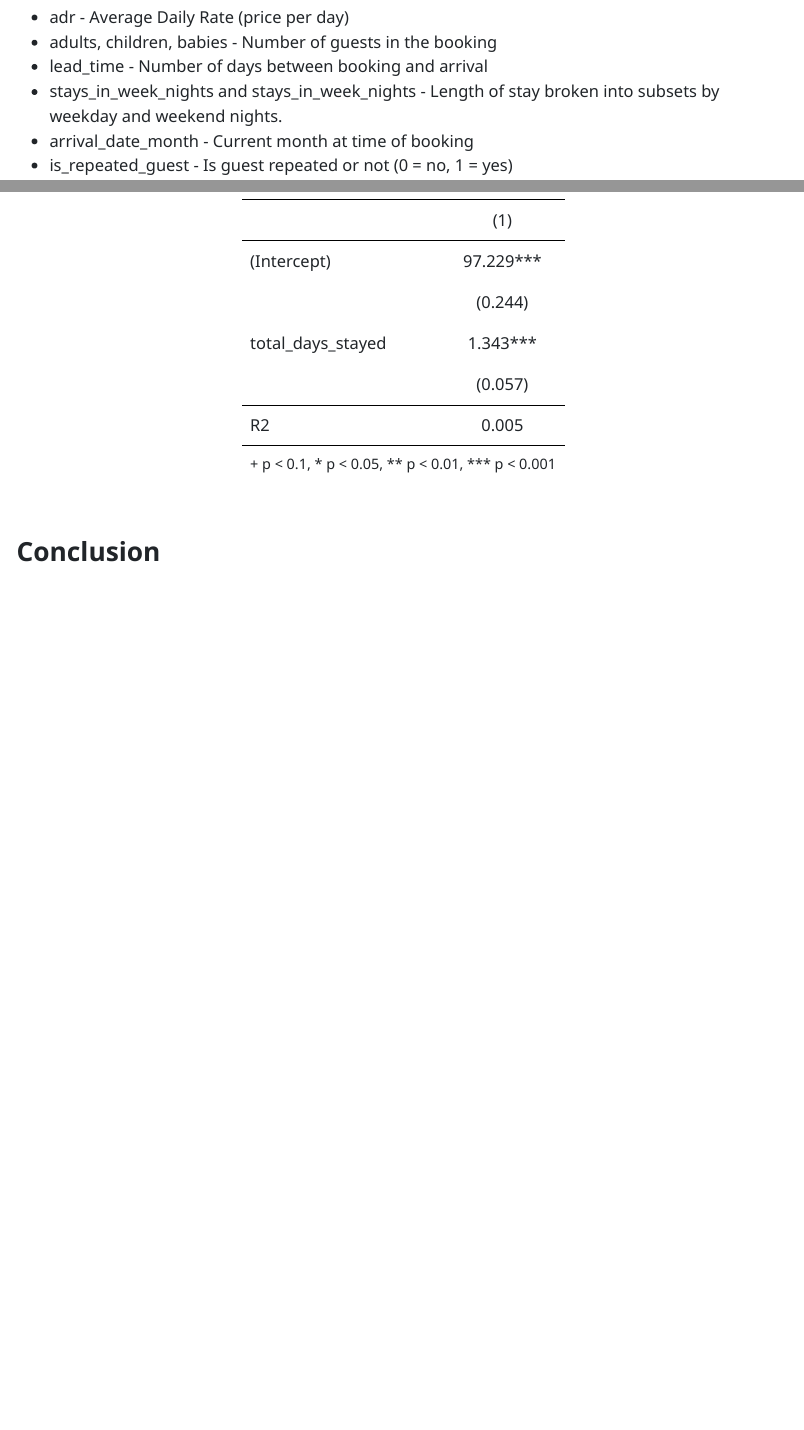
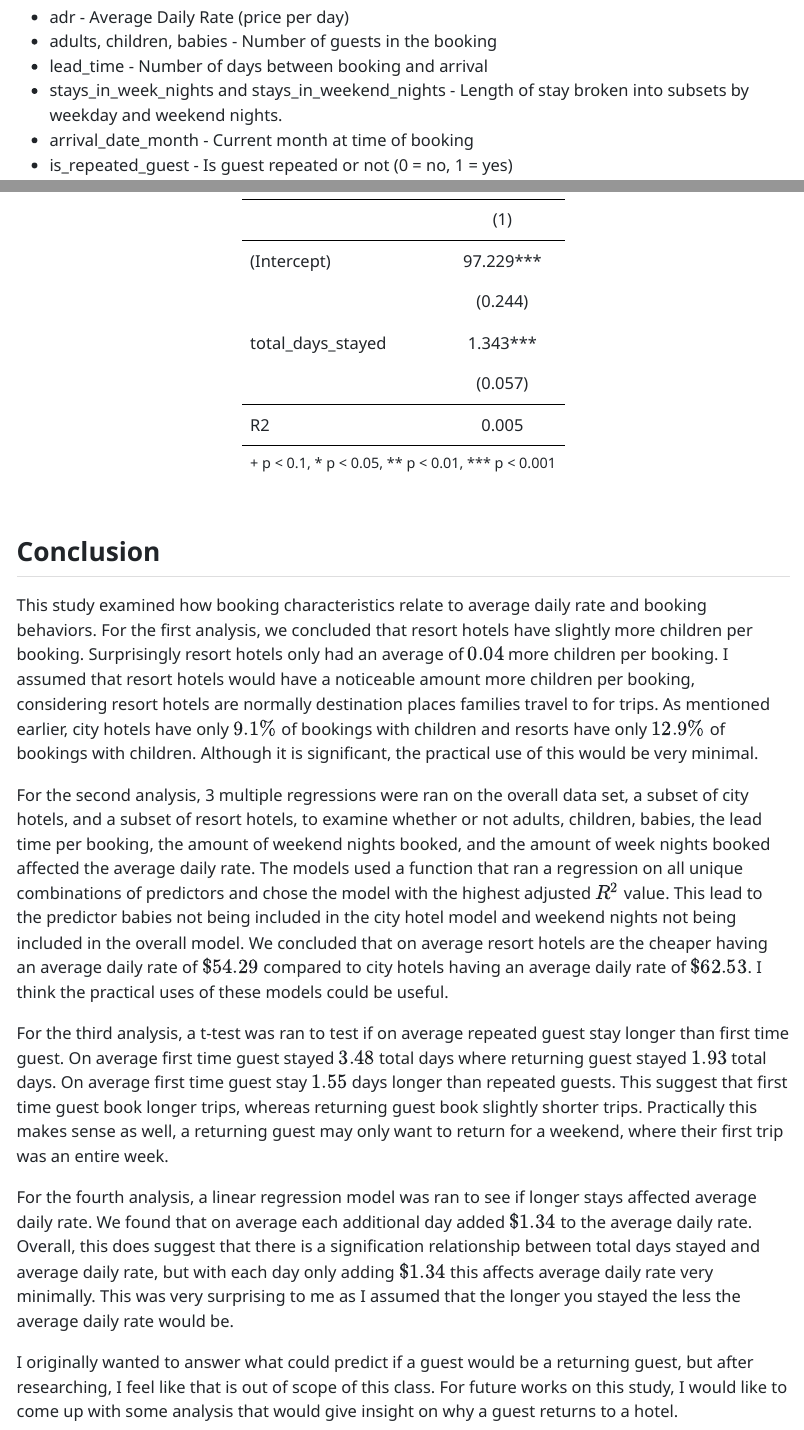
Before and after one commit to Alex-Copeland-5/DA-462-Project, a Quarto document (DA_Project.qmd): the page in a window 1100 px wide, from 800 px down before the commit and from 740 px down after it, so that both start at the same text, and a second part further down, joined at a grey line. The pictures show the output file DA_Project.html that the author committed with the source, opened offline.

Commit message:
Wrote Conclusions

````diff
--- a/DA_Project.qmd
+++ b/DA_Project.qmd
@@ -30,7 +28,7 @@ Key variables used in this study
 -   adr - Average Daily Rate (price per day)
 -   adults, children, babies - Number of guests in the booking
 -   lead_time - Number of days between booking and arrival
--   stays_in_week_nights and stays_in_week_nights - Length of stay broken into subsets by weekday and weekend nights.
+-   stays_in_week_nights and stays_in_weekend_nights - Length of stay broken into subsets by weekday and weekend nights.
 -   arrival_date_month - Current month at time of booking
 -   is_repeated_guest - Is guest repeated or not (0 = no, 1 = yes)
 
@@ -314,8 +312,21 @@ Regression Output Table
 #| warning: false
 #| message: false
 
+
 # Create table using modelsummary from above
 regression_table2 <- modelsummary(lm_long_stays_adr, stars = TRUE, gof_omit = "IC|Adj|F|RMSE|Log|Num.Obs")
 regression_table2
 ```
 :::
+
+## Conclusion
+
+This study examined how booking characteristics relate to average daily rate and booking behaviors. For the first analysis, we concluded that resort hotels have slightly more children per booking. Surprisingly resort hotels only had an average of $0.04$ more children per booking. I assumed that resort hotels would have a noticeable amount more children per booking, considering resort hotels are normally destination places families travel to for trips. As mentioned earlier, city hotels have only $9.1\%$ of bookings with children and resorts have only $12.9\%$ of bookings with children. Although it is significant, the practical use of this would be very minimal.
+
+For the second analysis, 3 multiple regressions were ran on the overall data set, a subset of city hotels, and a subset of resort hotels, to examine whether or not adults, children, babies, the lead time per booking, the amount of weekend nights booked, and the amount of week nights booked affected the average daily rate. The models used a function that ran a regression on all unique combinations of predictors and chose the model with the highest adjusted $R^2$ value. This lead to the predictor babies not being included in the city hotel model and weekend nights not being included in the overall model. We concluded that on average resort hotels are the cheaper having an average daily rate of $\$54.29$ compared to city hotels having an average daily rate of $\$62.53$. I think the practical uses of these models could be useful.
+
+For the third analysis, a t-test was ran to test if on average repeated guest stay longer than first time guest. On average first time guest stayed $3.48$ total days where returning guest stayed $1.93$ total days. On average first time guest stay $1.55$ days longer than repeated guests. This suggest that first time guest book longer trips, whereas returning guest book slightly shorter trips. Practically this makes sense as well, a returning guest may only want to return for a weekend, where their first trip was an entire week.
+
+For the fourth analysis, a linear regression model was ran to see if longer stays affected average daily rate. We found that on average each additional day added $\$1.34$ to the average daily rate. Overall, this does suggest that there is a signification relationship between total days stayed and average daily rate, but with each day only adding $\$1.34$ this affects average daily rate very minimally. This was very surprising to me as I assumed that the longer you stayed the less the average daily rate would be.
+
+I originally wanted to answer what could predict if a guest would be a returning guest, but after researching, I feel like that is out of scope of this class. For future works on this study, I would like to come up with some analysis that would give insight on why a guest returns to a hotel.
````
Also changed, not shown: DA_Project.html, DA_Project.qmd (6 more changed lines).
